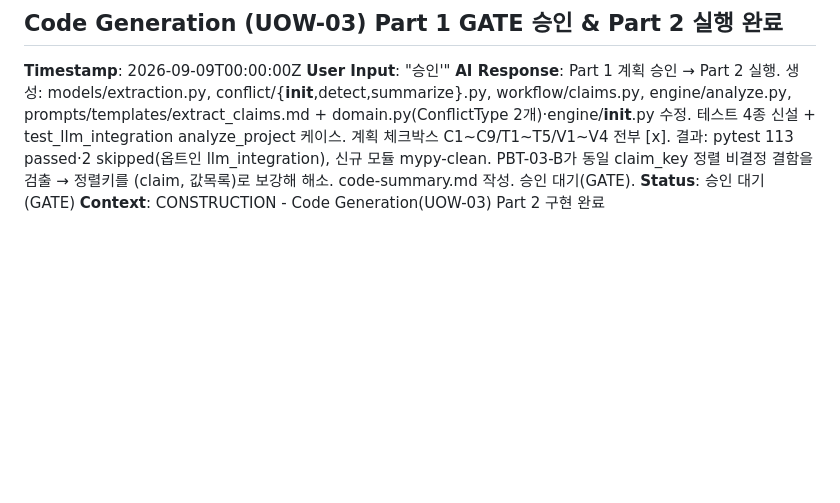
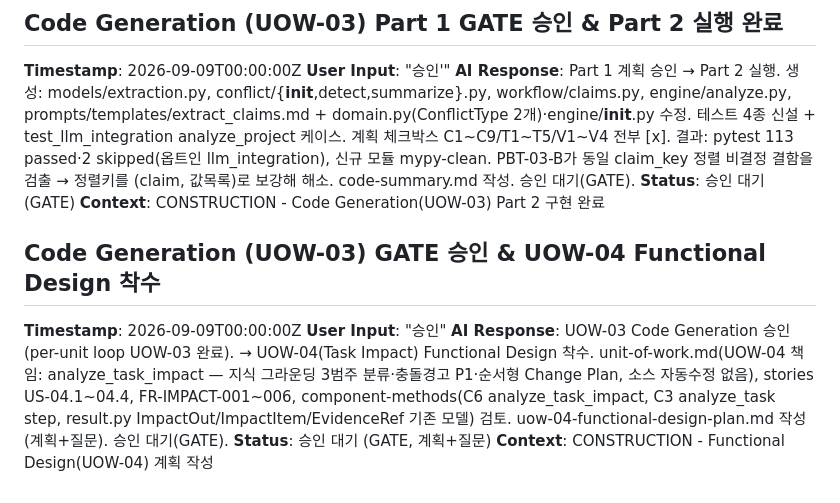
Before and after one commit to lkwoo/ddthon26-trace, a Markdown page: aidlc-docs/audit.md, the part around the change. Rendered like a GitHub page; blank space fills up the shorter version.

```diff
--- a/aidlc-docs/audit.md
+++ b/aidlc-docs/audit.md
@@ -400,3 +400,10 @@
 **AI Response**: Part 1 계획 승인 → Part 2 실행. 생성: models/extraction.py, conflict/{__init__,detect,summarize}.py, workflow/claims.py, engine/analyze.py, prompts/templates/extract_claims.md + domain.py(ConflictType 2개)·engine/__init__.py 수정. 테스트 4종 신설 + test_llm_integration analyze_project 케이스. 계획 체크박스 C1~C9/T1~T5/V1~V4 전부 [x]. 결과: pytest 113 passed·2 skipped(옵트인 llm_integration), 신규 모듈 mypy-clean. PBT-03-B가 동일 claim_key 정렬 비결정 결함을 검출 → 정렬키를 (claim, 값목록)로 보강해 해소. code-summary.md 작성. 승인 대기(GATE).
 **Status**: 승인 대기 (GATE)
 **Context**: CONSTRUCTION - Code Generation(UOW-03) Part 2 구현 완료
+
+## Code Generation (UOW-03) GATE 승인 & UOW-04 Functional Design 착수
+**Timestamp**: 2026-09-09T00:00:00Z
+**User Input**: "승인"
+**AI Response**: UOW-03 Code Generation 승인(per-unit loop UOW-03 완료). → UOW-04(Task Impact) Functional Design 착수. unit-of-work.md(UOW-04 책임: analyze_task_impact — 지식 그라운딩 3범주 분류·충돌경고 P1·순서형 Change Plan, 소스 자동수정 없음), stories US-04.1~04.4, FR-IMPACT-001~006, component-methods(C6 analyze_task_impact, C3 analyze_task step, result.py ImpactOut/ImpactItem/EvidenceRef 기존 모델) 검토. uow-04-functional-design-plan.md 작성(계획+질문). 승인 대기(GATE).
+**Status**: 승인 대기 (GATE, 계획+질문)
+**Context**: CONSTRUCTION - Functional Design(UOW-04) 계획 작성
```
Also changed, not shown: aidlc-docs/aidlc-state.md (+3 -3 lines), 1 other file.
